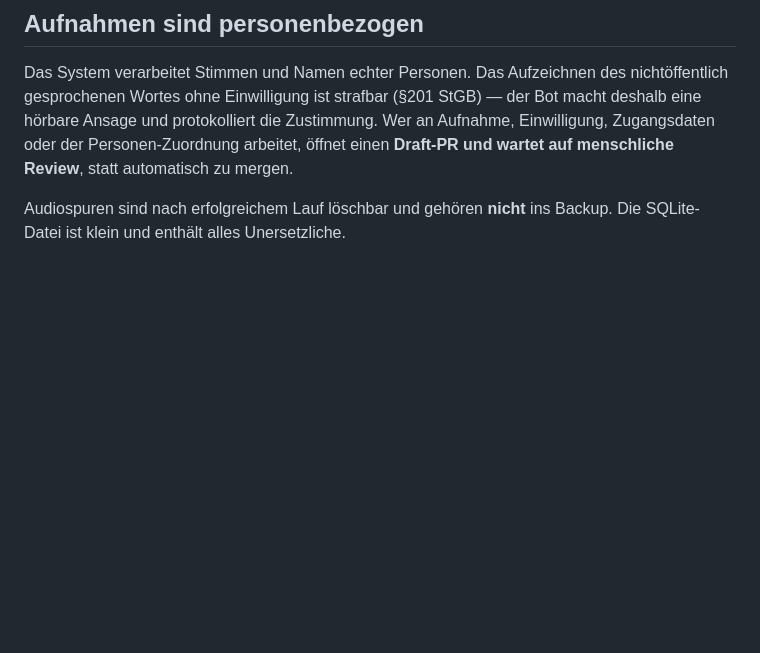
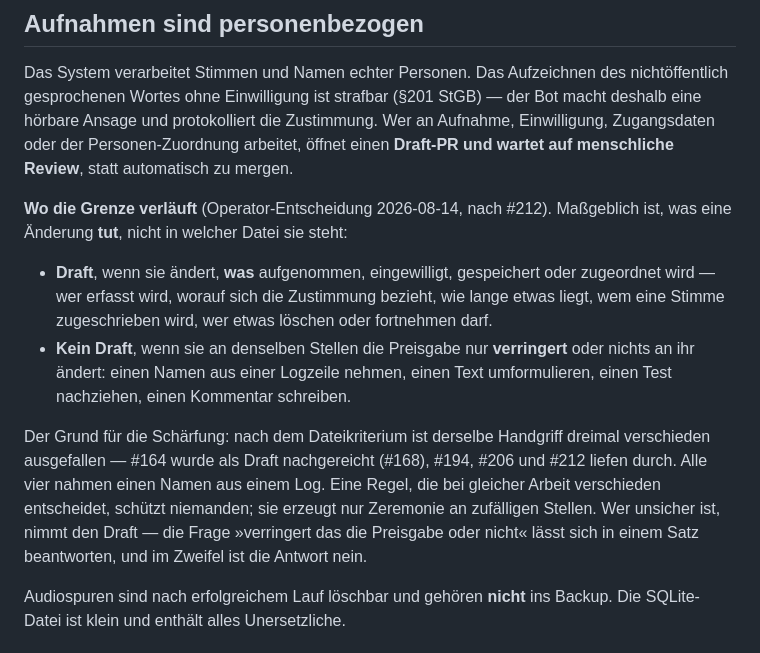
Before and after one commit to mdopp/foundry-chronicle, a Markdown page: CLAUDE.md, the part around the change. GitHub-like rendering; blank space fills up the shorter version.

Commit message:
docs: die Draft-Grenze fragt, was eine Aenderung tut
Die Regel machte die Kategorie an der Datei fest — »wer an Aufnahme,
Einwilligung, Zugangsdaten oder der Personen-Zuordnung arbeitet«. Nach
diesem Kriterium ist derselbe Handgriff dreimal verschieden ausgefallen:
#164 wurde als Draft nachgereicht (#168), #194, #206 und #212 liefen
durch. Alle vier nahmen einen Namen aus einer Logzeile.

Maßgeblich ist jetzt, was eine Aenderung tut. Draft, wenn sie aendert,
**was** aufgenommen, eingewilligt, gespeichert oder zugeordnet wird. Kein
Draft, wenn sie die Preisgabe nur verringert oder nichts an ihr aendert.

Eine Regel, die bei gleicher Arbeit verschieden entscheidet, schuetzt
niemanden — sie erzeugt Zeremonie an zufaelligen Stellen und laesst die
Stellen ungeschuetzt, auf die es ankommt.

Co-Authored-By: Claude Opus 5 (1M context) <noreply@anthropic.com>
Claude-Session: https://claude.ai/code/session_01TQTBAE498YqawKv8RTsRJi

```diff
--- a/CLAUDE.md
+++ b/CLAUDE.md
@@ -149,6 +149,24 @@ Bot macht deshalb eine hörbare Ansage und protokolliert die Zustimmung. Wer an
 Einwilligung, Zugangsdaten oder der Personen-Zuordnung arbeitet, öffnet einen **Draft-PR
 und wartet auf menschliche Review**, statt automatisch zu mergen.
 
+**Wo die Grenze verläuft** (Operator-Entscheidung 2026-08-14, nach #212). Maßgeblich ist,
+was eine Änderung **tut**, nicht in welcher Datei sie steht:
+
+- **Draft**, wenn sie ändert, **was** aufgenommen, eingewilligt, gespeichert oder
+  zugeordnet wird — wer erfasst wird, worauf sich die Zustimmung bezieht, wie lange etwas
+  liegt, wem eine Stimme zugeschrieben wird, wer etwas löschen oder fortnehmen darf.
+- **Kein Draft**, wenn sie an denselben Stellen die Preisgabe nur **verringert** oder
+  nichts an ihr ändert: einen Namen aus einer Logzeile nehmen, einen Text umformulieren,
+  einen Test nachziehen, einen Kommentar schreiben.
+
+Der Grund für die Schärfung: nach dem Dateikriterium ist derselbe Handgriff dreimal
+verschieden ausgefallen — #164 wurde als Draft nachgereicht (#168), #194, #206 und #212
+liefen durch. Alle vier nahmen einen Namen aus einem Log. Eine Regel, die bei gleicher
+Arbeit verschieden entscheidet, schützt niemanden; sie erzeugt nur Zeremonie an
+zufälligen Stellen. Wer unsicher ist, nimmt den Draft — die Frage »verringert das die
+Preisgabe oder nicht« lässt sich in einem Satz beantworten, und im Zweifel ist die
+Antwort nein.
+
 Audiospuren sind nach erfolgreichem Lauf löschbar und gehören **nicht** ins Backup. Die
 SQLite-Datei ist klein und enthält alles Unersetzliche.
 
```
